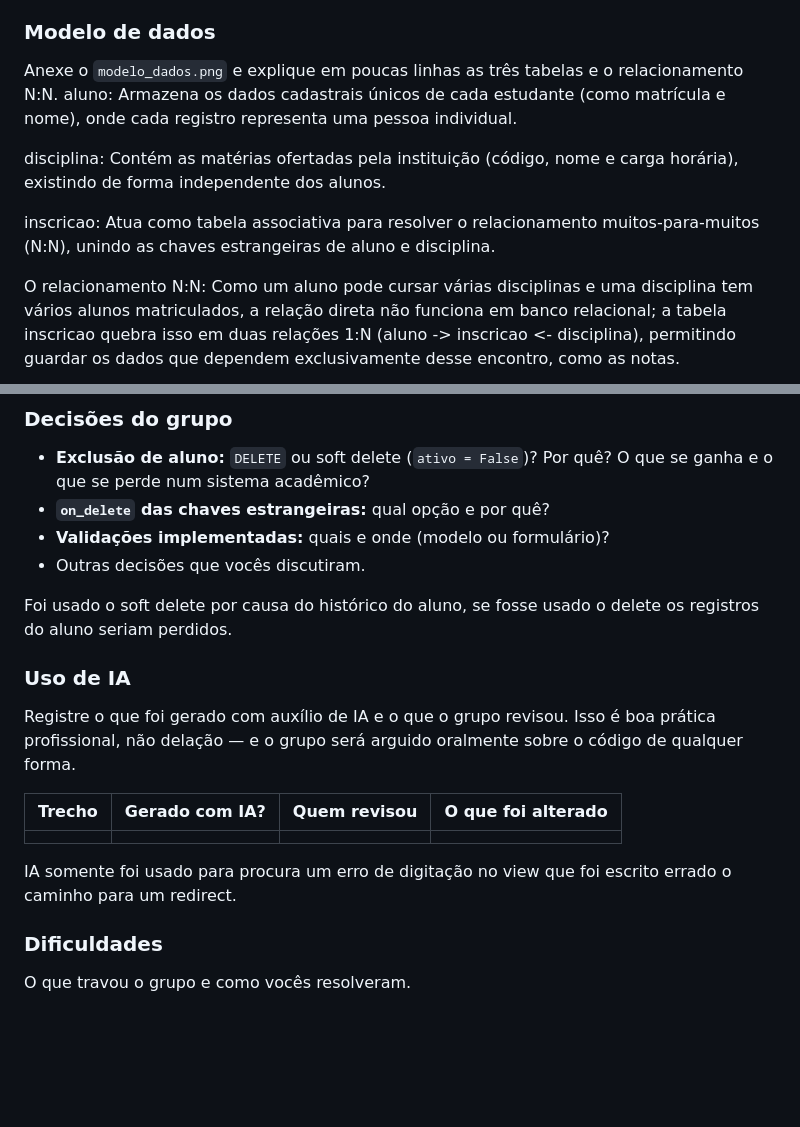
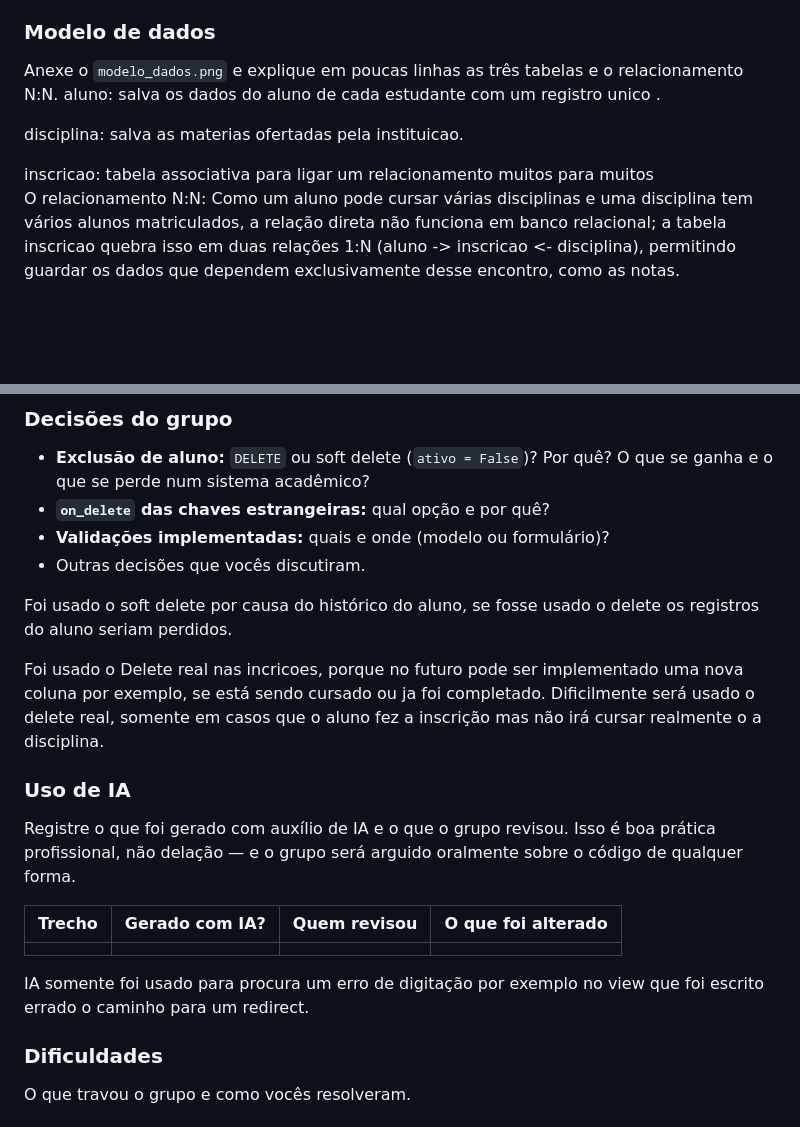
Before and after one commit to JoseMatheusNagata/projetoPython-main, a Markdown page: README.md, 2 parts joined by grey strips. GitHub-like rendering; blank space fills up the shorter version.

Commit message:
Atualizado o README.md com descrições mais claras sobre os modelos de dados e o uso de delete real nas inscrições, além de correções de digitação.

```diff
--- a/README.md
+++ b/README.md
@@ -373,12 +373,11 @@ lado a lado.
 
 Anexe o `modelo_dados.png` e explique em poucas linhas as três tabelas e
 o relacionamento N:N.
-aluno: Armazena os dados cadastrais únicos de cada estudante (como matrícula e nome), onde cada registro representa uma pessoa individual.
+aluno: salva os dados do aluno de cada estudante com um registro unico .
 
-disciplina: Contém as matérias ofertadas pela instituição (código, nome e carga horária), existindo de forma independente dos alunos.
+disciplina: salva as materias ofertadas pela instituicao.
 
-inscricao: Atua como tabela associativa para resolver o relacionamento muitos-para-muitos (N:N), unindo as chaves estrangeiras de aluno e disciplina.
-
+inscricao: tabela associativa para ligar um relacionamento muitos para muitos
  O relacionamento N:N: Como um aluno pode cursar várias disciplinas e uma disciplina tem vários alunos matriculados, a relação direta não funciona em banco relacional; a tabela inscricao quebra isso em duas relações 1:N (aluno -> inscricao <- disciplina), permitindo guardar os dados que dependem exclusivamente desse encontro, como as notas.
 
 **Responda:** por que `nota1` fica em `inscricao`, e não em `aluno` nem
@@ -396,6 +395,8 @@ alunos, uma relação n:n.
 
 Foi usado o soft delete por causa do histórico do aluno, se fosse usado o delete os registros do aluno seriam perdidos.
 
+Foi usado o Delete real nas incricoes, porque no futuro pode ser implementado uma nova coluna por exemplo, se está sendo cursado ou ja foi completado. Dificilmente será usado o delete real, somente em casos que o aluno fez a inscrição mas não irá cursar realmente o a disciplina.
+
 ### Uso de IA
 
 Registre o que foi gerado com auxílio de IA e o que o grupo revisou. Isso
@@ -405,7 +406,7 @@ oralmente sobre o código de qualquer forma.
 | Trecho | Gerado com IA? | Quem revisou | O que foi alterado |
 |---|---|---|---|
 | | | | |
-IA somente foi usado para procura um erro de digitação no view que foi escrito errado o caminho para um redirect.
+IA somente foi usado para procura um erro de digitação por exemplo no view que foi escrito errado o caminho para um redirect.
 
 ### Dificuldades
 
```
